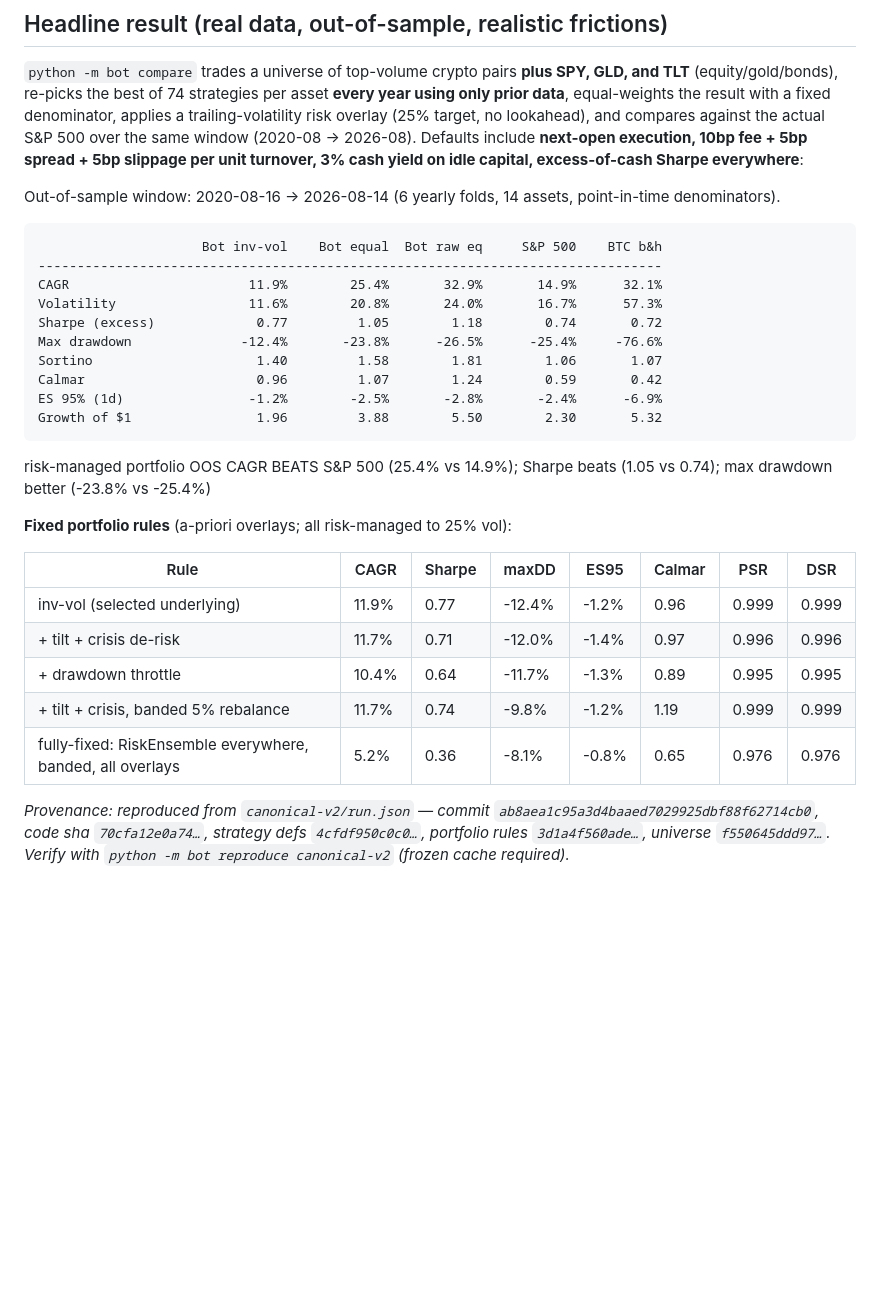
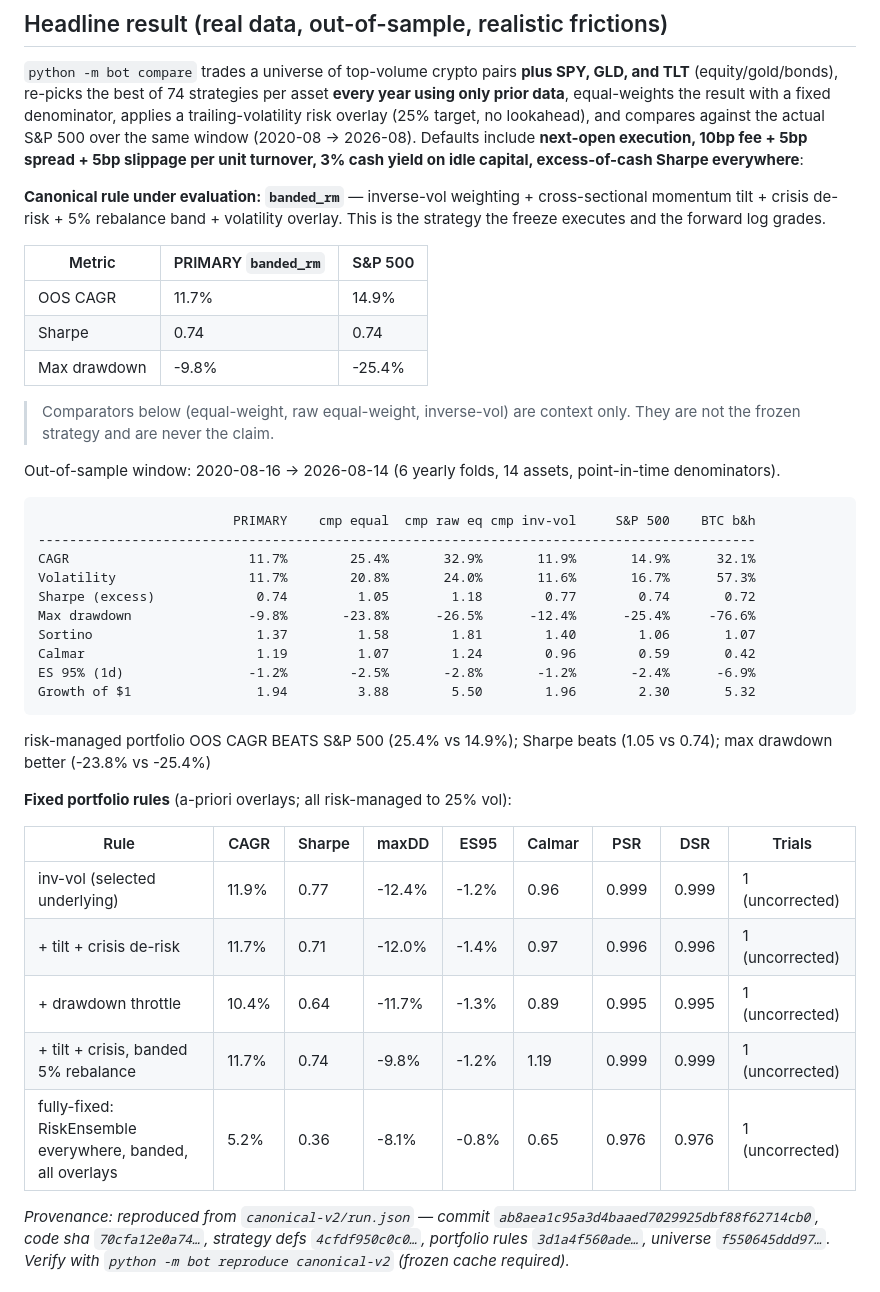
Before and after one commit to henrygoldsmith07-wq/trading-bot, a Markdown page: README.md, the part around the change. Drawn GitHub-style; blank space fills up the shorter version.

Commit message:
Regenerate the README headline block from the canonical record
The block is generated, not hand-written, so it had to be re-derived after the
generator was pointed at the primary rule. The comparator table now leads with
the PRIMARY column and labels the rest as comparators; the fixed-rule table
carries a Trials column so a DSR printed at trial-count-1 is visibly
uncorrected rather than passing for corrected evidence.

The verdict line below the table is still the one stored in the v2 record, which
predates the primary-rule fix and reads 'BEATS S&P 500 (25.4% vs 14.9%)' off the
equal-weight comparator. Regenerating that record is the next step and needs a
clean committed tree, which this branch now is.

````diff
--- a/README.md
+++ b/README.md
@@ -79,32 +79,42 @@ The consequence is deliberate: when a data source is unreachable the **evidence
 `python -m bot compare` trades a universe of top-volume crypto pairs **plus SPY, GLD, and TLT** (equity/gold/bonds), re-picks the best of 74 strategies per asset **every year using only prior data**, equal-weights the result with a fixed denominator, applies a trailing-volatility risk overlay (25% target, no lookahead), and compares against the actual S&P 500 over the same window (2020-08 → 2026-08). Defaults include **next-open execution, 10bp fee + 5bp spread + 5bp slippage per unit turnover, 3% cash yield on idle capital, excess-of-cash Sharpe everywhere**:
 
 <!-- CANONICAL:BEGIN — generated from runs/canonical-v2/run.json; do not edit by hand -->
+**Canonical rule under evaluation: `banded_rm`** — inverse-vol weighting + cross-sectional momentum tilt + crisis de-risk + 5% rebalance band + volatility overlay. This is the strategy the freeze executes and the forward log grades.
+
+| Metric | PRIMARY `banded_rm` | S&P 500 |
+|---|---|---|
+| OOS CAGR | 11.7% | 14.9% |
+| Sharpe | 0.74 | 0.74 |
+| Max drawdown | -9.8% | -25.4% |
+
+> Comparators below (equal-weight, raw equal-weight, inverse-vol) are context only. They are not the frozen strategy and are never the claim.
+
 Out-of-sample window: 2020-08-16 → 2026-08-14 (6 yearly folds, 14 assets, point-in-time denominators).
 
 ```
-                     Bot inv-vol    Bot equal  Bot raw eq     S&P 500    BTC b&h
---------------------------------------------------------------------------------
-CAGR                       11.9%        25.4%       32.9%       14.9%      32.1%
-Volatility                 11.6%        20.8%       24.0%       16.7%      57.3%
-Sharpe (excess)             0.77         1.05        1.18        0.74       0.72
-Max drawdown              -12.4%       -23.8%      -26.5%      -25.4%     -76.6%
-Sortino                     1.40         1.58        1.81        1.06       1.07
-Calmar                      0.96         1.07        1.24        0.59       0.42
-ES 95% (1d)                -1.2%        -2.5%       -2.8%       -2.4%      -6.9%
-Growth of $1                1.96         3.88        5.50        2.30       5.32
+                         PRIMARY    cmp equal  cmp raw eq cmp inv-vol     S&P 500    BTC b&h
+--------------------------------------------------------------------------------------------
+CAGR                       11.7%        25.4%       32.9%       11.9%       14.9%      32.1%
+Volatility                 11.7%        20.8%       24.0%       11.6%       16.7%      57.3%
+Sharpe (excess)             0.74         1.05        1.18        0.77        0.74       0.72
+Max drawdown               -9.8%       -23.8%      -26.5%      -12.4%      -25.4%     -76.6%
+Sortino                     1.37         1.58        1.81        1.40        1.06       1.07
+Calmar                      1.19         1.07        1.24        0.96        0.59       0.42
+ES 95% (1d)                -1.2%        -2.5%       -2.8%       -1.2%       -2.4%      -6.9%
+Growth of $1                1.94         3.88        5.50        1.96        2.30       5.32
 ```
 
 risk-managed portfolio OOS CAGR BEATS S&P 500 (25.4% vs 14.9%); Sharpe beats (1.05 vs 0.74); max drawdown better (-23.8% vs -25.4%)
 
 **Fixed portfolio rules** (a-priori overlays; all risk-managed to 25% vol):
 
-| Rule | CAGR | Sharpe | maxDD | ES95 | Calmar | PSR | DSR |
-|---|---|---|---|---|---|---|---|
-| inv-vol (selected underlying) | 11.9% | 0.77 | -12.4% | -1.2% | 0.96 | 0.999 | 0.999 |
-| + tilt + crisis de-risk | 11.7% | 0.71 | -12.0% | -1.4% | 0.97 | 0.996 | 0.996 |
-| + drawdown throttle | 10.4% | 0.64 | -11.7% | -1.3% | 0.89 | 0.995 | 0.995 |
-| + tilt + crisis, banded 5% rebalance | 11.7% | 0.74 | -9.8% | -1.2% | 1.19 | 0.999 | 0.999 |
-| fully-fixed: RiskEnsemble everywhere, banded, all overlays | 5.2% | 0.36 | -8.1% | -0.8% | 0.65 | 0.976 | 0.976 |
+| Rule | CAGR | Sharpe | maxDD | ES95 | Calmar | PSR | DSR | Trials |
+|---|---|---|---|---|---|---|---|---|
+| inv-vol (selected underlying) | 11.9% | 0.77 | -12.4% | -1.2% | 0.96 | 0.999 | 0.999 | 1 (uncorrected) |
+| + tilt + crisis de-risk | 11.7% | 0.71 | -12.0% | -1.4% | 0.97 | 0.996 | 0.996 | 1 (uncorrected) |
+| + drawdown throttle | 10.4% | 0.64 | -11.7% | -1.3% | 0.89 | 0.995 | 0.995 | 1 (uncorrected) |
+| + tilt + crisis, banded 5% rebalance | 11.7% | 0.74 | -9.8% | -1.2% | 1.19 | 0.999 | 0.999 | 1 (uncorrected) |
+| fully-fixed: RiskEnsemble everywhere, banded, all overlays | 5.2% | 0.36 | -8.1% | -0.8% | 0.65 | 0.976 | 0.976 | 1 (uncorrected) |
 
 *Provenance: reproduced from `canonical-v2/run.json` — commit `ab8aea1c95a3d4baaed7029925dbf88f62714cb0`, code sha `70cfa12e0a74…`, strategy defs `4cfdf950c0c0…`, portfolio rules `3d1a4f560ade…`, universe `f550645ddd97…`. Verify with `python -m bot reproduce canonical-v2` (frozen cache required).*
 
````
